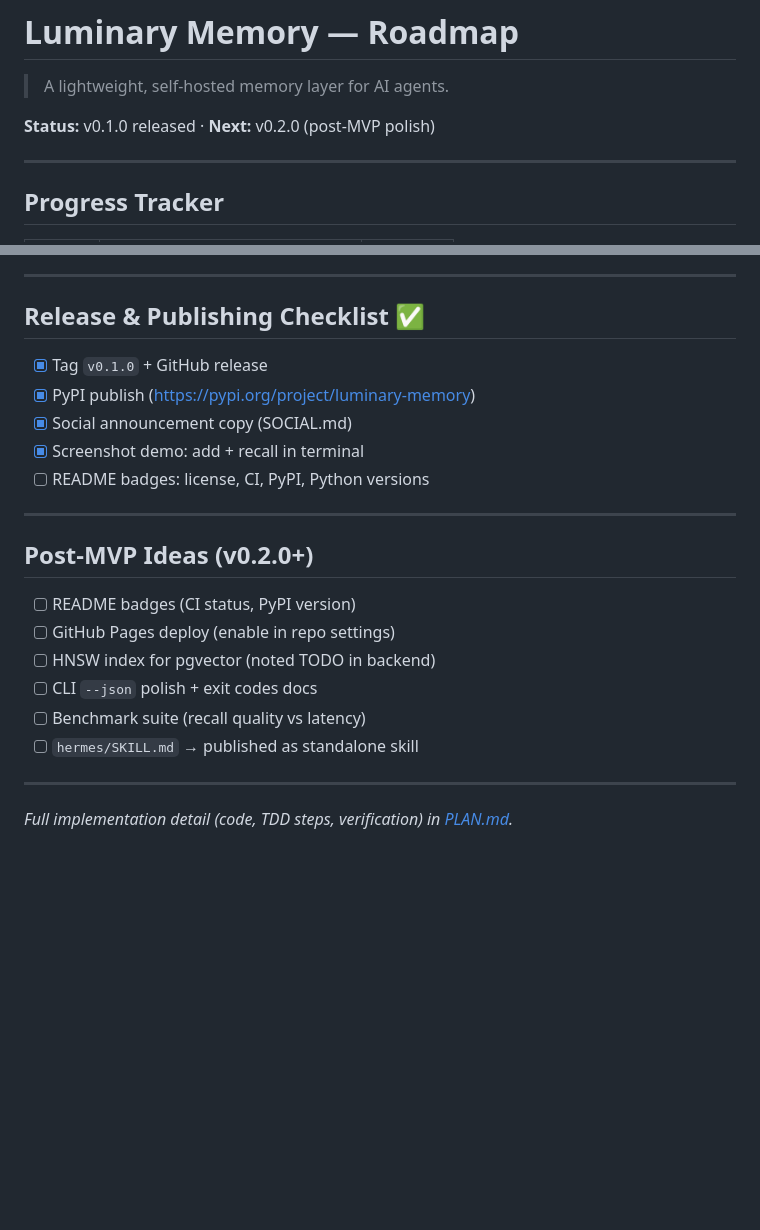
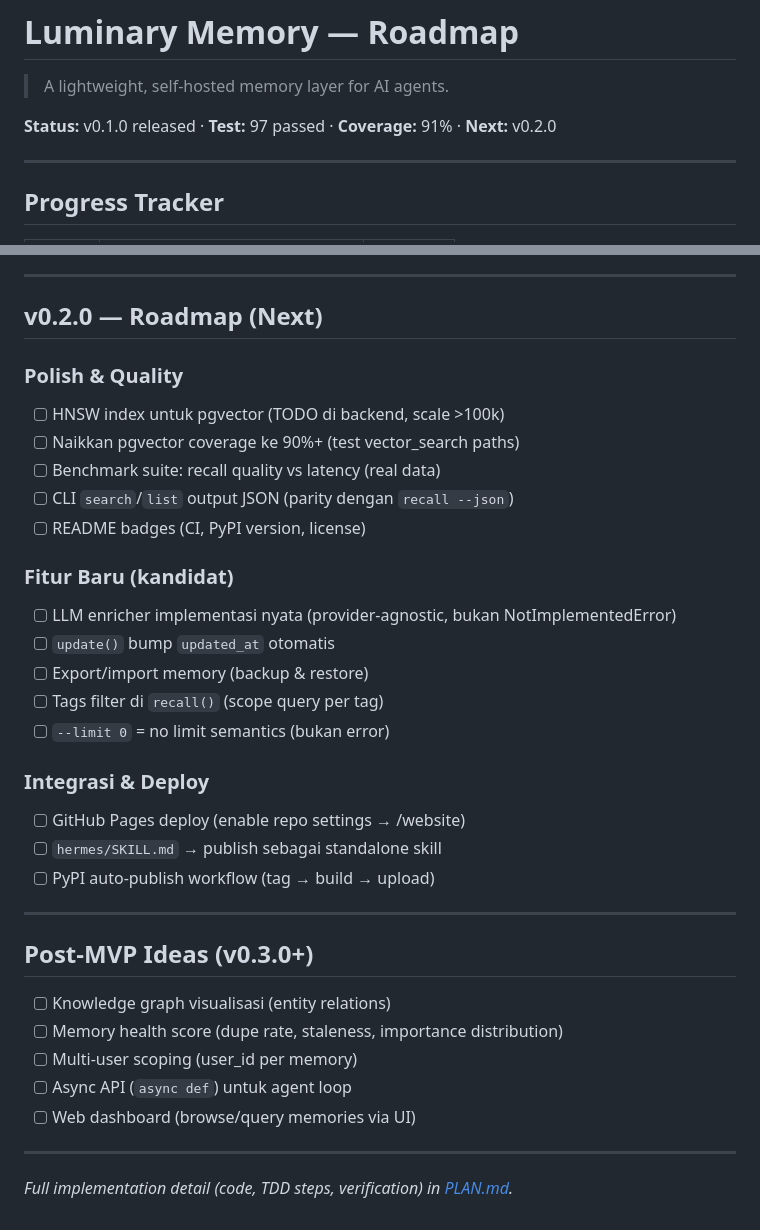
Before and after one commit to alertxsto/luminary-memory, a Markdown page: ROADMAP.md, 2 parts joined by grey strips. Drawn GitHub-style; blank space fills up the shorter version.

```diff
--- a/ROADMAP.md
+++ b/ROADMAP.md
@@ -2,7 +2,7 @@
 
 > A lightweight, self-hosted memory layer for AI agents.
 
-**Status:** v0.1.0 released · **Next:** v0.2.0 (post-MVP polish)
+**Status:** v0.1.0 released · **Test:** 97 passed · **Coverage:** 91% · **Next:** v0.2.0
 
 ---
 
@@ -84,24 +53,36 @@
 
 ---
 
-## Release & Publishing Checklist ✅
+## v0.2.0 — Roadmap (Next)
 
-- [x] Tag `v0.1.0` + GitHub release
-- [x] PyPI publish (https://pypi.org/project/luminary-memory)
-- [x] Social announcement copy (SOCIAL.md)
-- [x] Screenshot demo: add + recall in terminal
-- [ ] README badges: license, CI, PyPI, Python versions
+### Polish & Quality
+- [ ] HNSW index untuk pgvector (TODO di backend, scale >100k)
+- [ ] Naikkan pgvector coverage ke 90%+ (test vector_search paths)
+- [ ] Benchmark suite: recall quality vs latency (real data)
+- [ ] CLI `search`/`list` output JSON (parity dengan `recall --json`)
+- [ ] README badges (CI, PyPI version, license)
+
+### Fitur Baru (kandidat)
+- [ ] LLM enricher implementasi nyata (provider-agnostic, bukan NotImplementedError)
+- [ ] `update()` bump `updated_at` otomatis
+- [ ] Export/import memory (backup & restore)
+- [ ] Tags filter di `recall()` (scope query per tag)
+- [ ] `--limit 0` = no limit semantics (bukan error)
+
+### Integrasi & Deploy
+- [ ] GitHub Pages deploy (enable repo settings → /website)
+- [ ] `hermes/SKILL.md` → publish sebagai standalone skill
+- [ ] PyPI auto-publish workflow (tag → build → upload)
 
 ---
 
-## Post-MVP Ideas (v0.2.0+)
+## Post-MVP Ideas (v0.3.0+)
 
-- [ ] README badges (CI status, PyPI version)
-- [ ] GitHub Pages deploy (enable in repo settings)
-- [ ] HNSW index for pgvector (noted TODO in backend)
-- [ ] CLI `--json` polish + exit codes docs
-- [ ] Benchmark suite (recall quality vs latency)
-- [ ] `hermes/SKILL.md` → published as standalone skill
+- [ ] Knowledge graph visualisasi (entity relations)
+- [ ] Memory health score (dupe rate, staleness, importance distribution)
+- [ ] Multi-user scoping (user_id per memory)
+- [ ] Async API (`async def`) untuk agent loop
+- [ ] Web dashboard (browse/query memories via UI)
 
 ---
 
```
Also changed, not shown: other parts of ROADMAP.md (+18 -49 lines).
